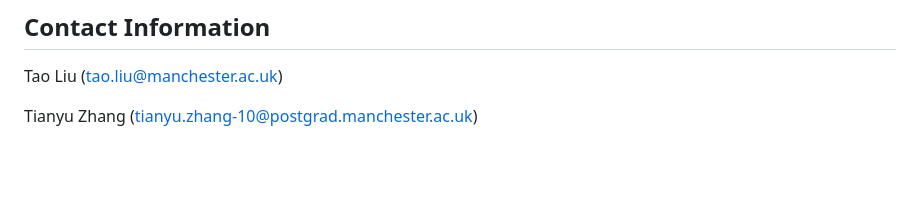
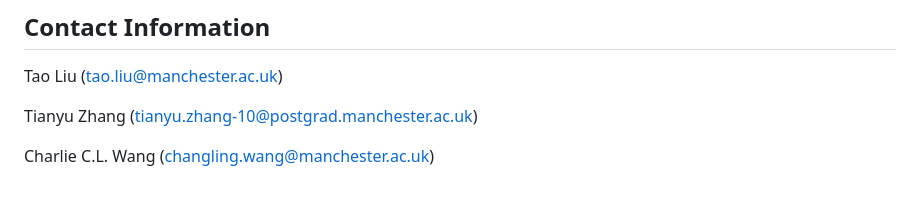
Before and after one commit to RyanTaoLiu/NeuralSlicer, a Markdown page: README.md, the part around the change. Rendered like a GitHub page; blank space fills up the shorter version.

```diff
--- a/README.md
+++ b/README.md
@@ -120,3 +120,5 @@ python ./utils/slicer_cut_by_implicitFunction.py
 Tao Liu      (tao.liu@manchester.ac.uk)
 
 Tianyu Zhang (tianyu.zhang-10@postgrad.manchester.ac.uk)
+
+Charlie C.L. Wang (changling.wang@manchester.ac.uk)
```
